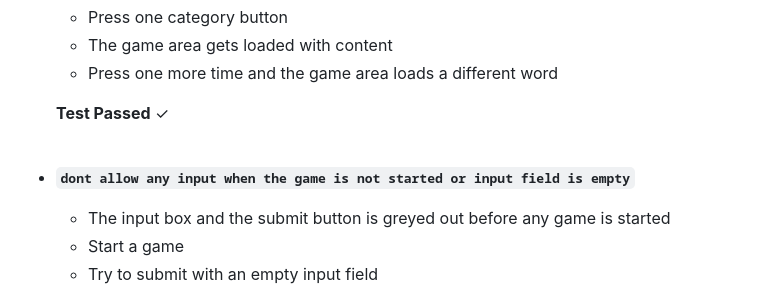
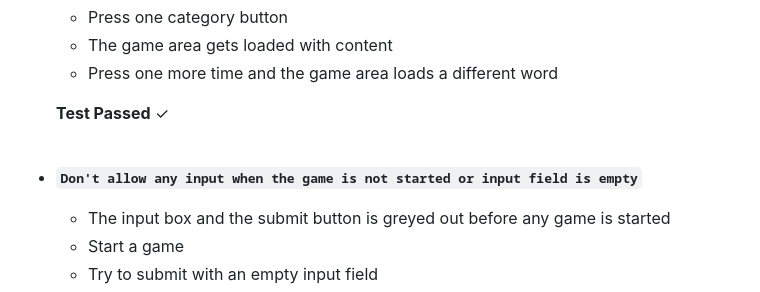
Before and after one commit to Stojj2/Portfolio-Project-2, a Markdown page: README.md, the part around the change. Rendered like a GitHub page.

Commit message:
docs editing spelling errors in README.md file

```diff
--- a/README.md
+++ b/README.md
@@ -88,7 +88,7 @@ Word Guesser is a word game that aims to make the user learn new things in diffe
 
      **Test Passed** ✓
 <br><br>
-  - **`dont allow any input when the game is not started or input field is empty`**
+  - **`Don't allow any input when the game is not started or input field is empty`**
       - The input box and the submit button is greyed out before any game is started
       - Start a game
       - Try to submit with an empty input field
```
